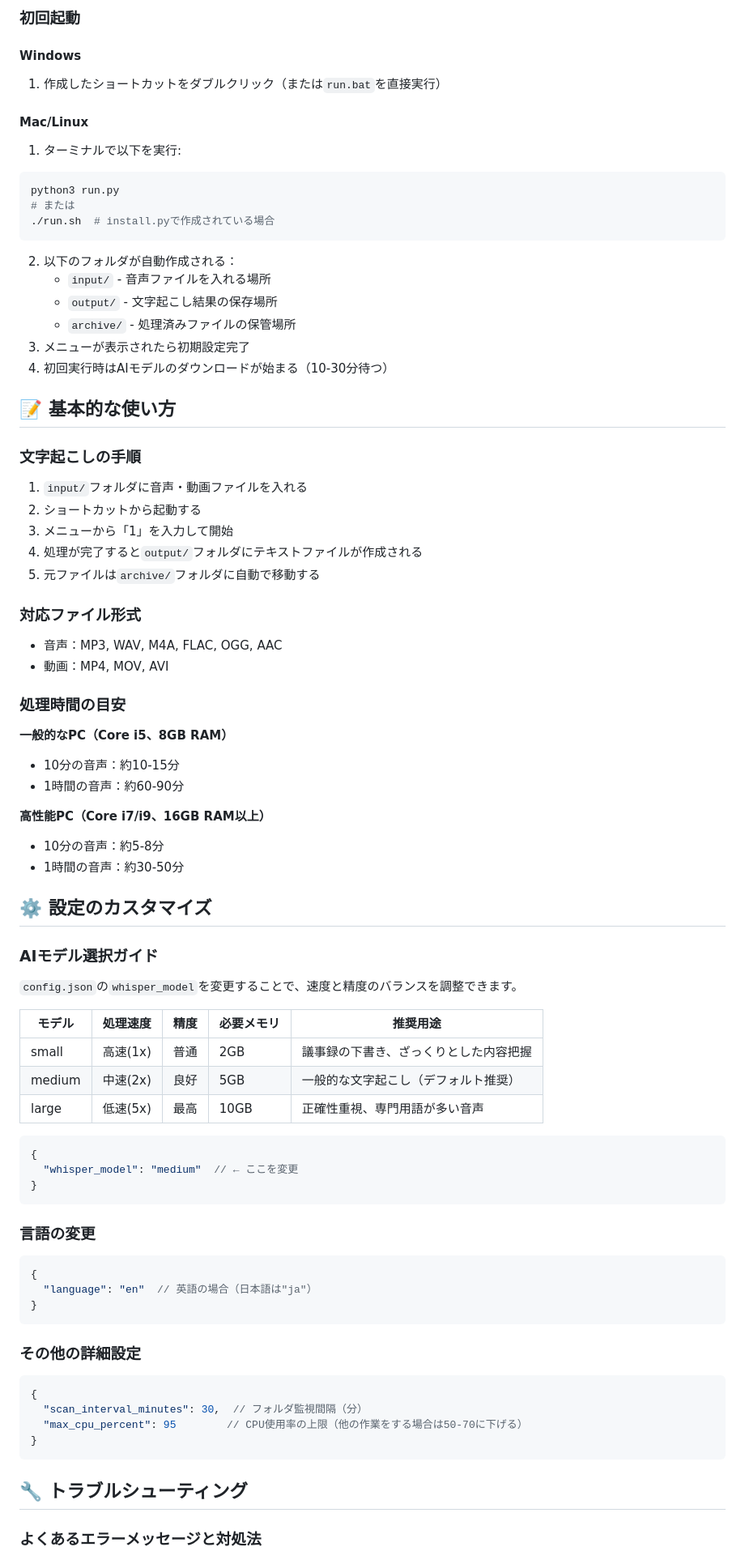
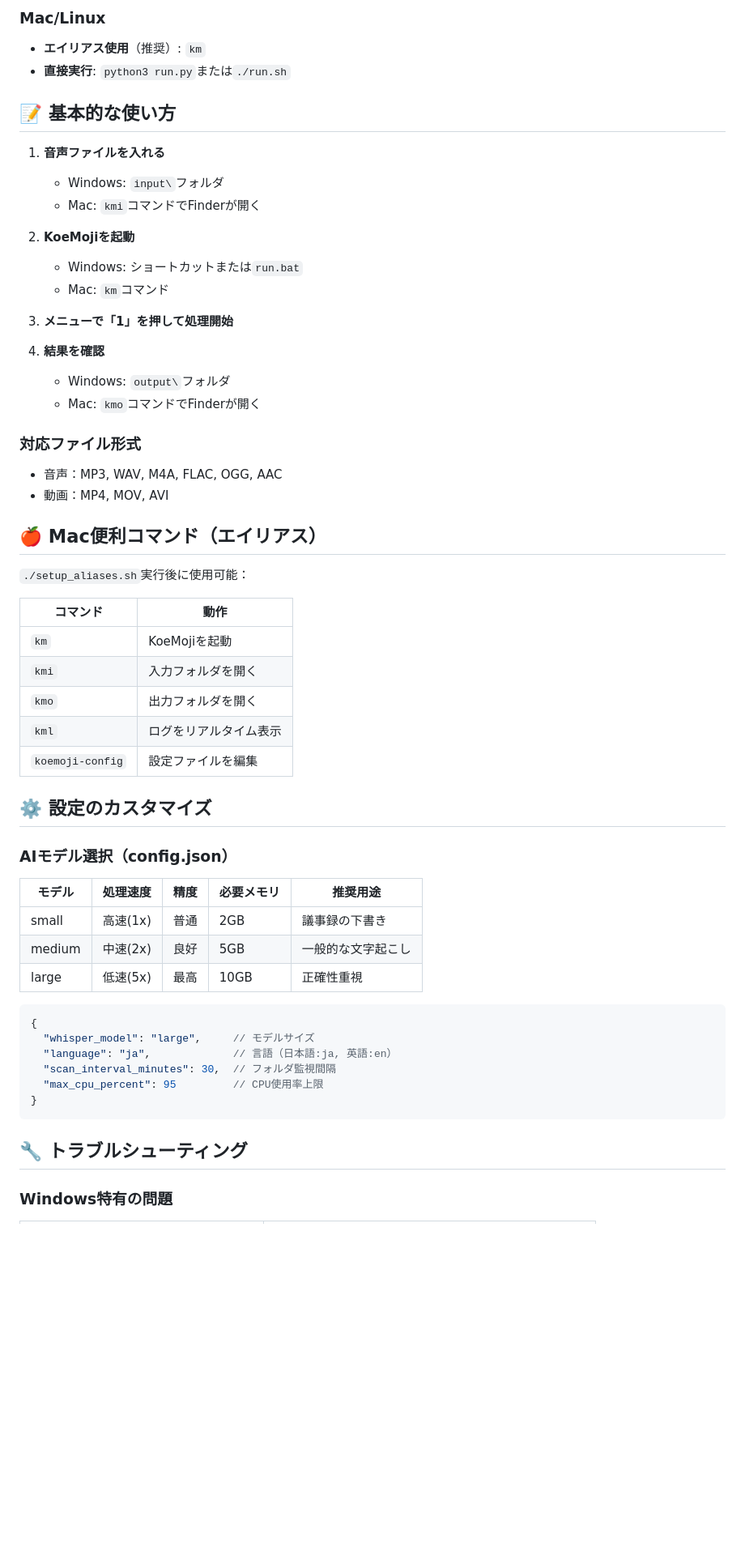
Before and after one commit to infoHiroki/KoeMojiAuto-cli, a Markdown page: README.md, the part around one of its changes. Shown at 81% size. Rendered like a GitHub page; blank space fills up the shorter version.

````diff
--- a/README.md
+++ b/README.md
@@ -75,76 +69,60 @@ pip3 install -r requirements.txt
 
-### 初回起動
-
-#### Windows
-1. 作成したショートカットをダブルクリック（または`run.bat`を直接実行）
-
-#### Mac/Linux
-1. ターミナルで以下を実行:
-```bash
-python3 run.py
-# または
-./run.sh  # install.pyで作成されている場合
-```
-2. 以下のフォルダが自動作成される：
-   - `input/` - 音声ファイルを入れる場所
-   - `output/` - 文字起こし結果の保存場所
-   - `archive/` - 処理済みファイルの保管場所
-3. メニューが表示されたら初期設定完了
-4. 初回実行時はAIモデルのダウンロードが始まる（10-30分待つ）
+### Mac/Linux
+- **エイリアス使用**（推奨）: `km`
+- **直接実行**: `python3 run.py`または`./run.sh`
 
 ## 📝 基本的な使い方
 
-### 文字起こしの手順
-1. `input/`フォルダに音声・動画ファイルを入れる
-2. ショートカットから起動する
-3. メニューから「1」を入力して開始
-4. 処理が完了すると`output/`フォルダにテキストファイルが作成される
-5. 元ファイルは`archive/`フォルダに自動で移動する
+1. **音声ファイルを入れる**
+   - Windows: `input\`フォルダ
+   - Mac: `kmi`コマンドでFinderが開く
+
+2. **KoeMojiを起動**
+   - Windows: ショートカットまたは`run.bat`
+   - Mac: `km`コマンド
+
+3. **メニューで「1」を押して処理開始**
+
+4. **結果を確認**
+   - Windows: `output\`フォルダ
+   - Mac: `kmo`コマンドでFinderが開く
 
 ### 対応ファイル形式
 - 音声：MP3, WAV, M4A, FLAC, OGG, AAC
 - 動画：MP4, MOV, AVI
 
-### 処理時間の目安
-**一般的なPC（Core i5、8GB RAM）**
-- 10分の音声：約10-15分
-- 1時間の音声：約60-90分
+## 🍎 Mac便利コマンド（エイリアス）
 
-**高性能PC（Core i7/i9、16GB RAM以上）**
-- 10分の音声：約5-8分
-- 1時間の音声：約30-50分
+`./setup_aliases.sh`実行後に使用可能：
+
+| コマンド | 動作 |
+|----------|------|
+| `km` | KoeMojiを起動 |
+| `kmi` | 入力フォルダを開く |
+| `kmo` | 出力フォルダを開く |
+| `kml` | ログをリアルタイム表示 |
+| `koemoji-config` | 設定ファイルを編集 |
+
 ## ⚙️ 設定のカスタマイズ
 
-### AIモデル選択ガイド
-`config.json`の`whisper_model`を変更することで、速度と精度のバランスを調整できます。
+### AIモデル選択（config.json）
 
 | モデル | 処理速度 | 精度 | 必要メモリ | 推奨用途 |
 |--------|----------|------|------------|----------|
-| small  | 高速(1x) | 普通 | 2GB | 議事録の下書き、ざっくりとした内容把握 |
-| medium | 中速(2x) | 良好 | 5GB | 一般的な文字起こし（デフォルト推奨） |
-| large  | 低速(5x) | 最高 | 10GB | 正確性重視、専門用語が多い音声 |
+| small  | 高速(1x) | 普通 | 2GB | 議事録の下書き |
+| medium | 中速(2x) | 良好 | 5GB | 一般的な文字起こし |
+| large  | 低速(5x) | 最高 | 10GB | 正確性重視 |
 
 ```json
 {
-  "whisper_model": "medium"  // ← ここを変更
+  "whisper_model": "large",     // モデルサイズ
+  "language": "ja",             // 言語（日本語:ja, 英語:en）
+  "scan_interval_minutes": 30,  // フォルダ監視間隔
+  "max_cpu_percent": 95         // CPU使用率上限
 }
 ```
 
-### 言語の変更
-```json
-{
-  "language": "en"  // 英語の場合（日本語は"ja"）
-}
-```
-
-### その他の詳細設定
-```json
-{
-  "scan_interval_minutes": 30,  // フォルダ監視間隔（分）
-  "max_cpu_percent": 95        // CPU使用率の上限（他の作業をする場合は50-70に下げる）
-}
-```
 ## 🔧 トラブルシューティング
 
-### よくあるエラーメッセージと対処法
+### Windows特有の問題
 
````
Also changed, not shown: other parts of README.md (+77 -121 lines).
